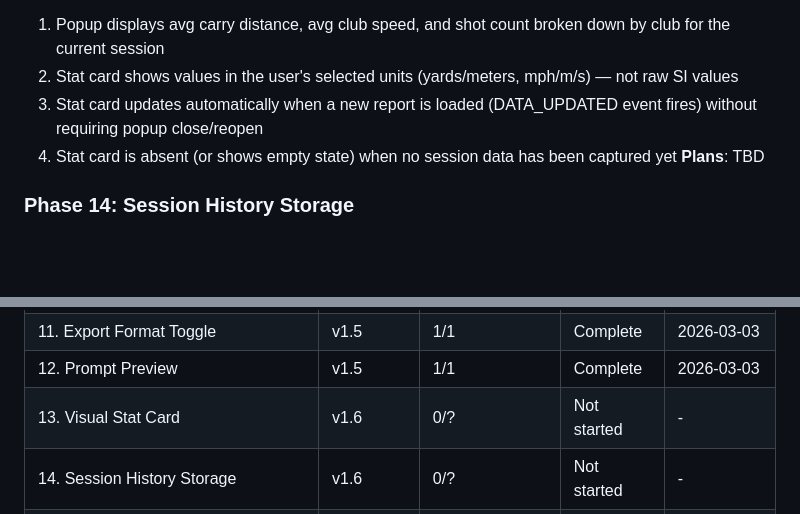
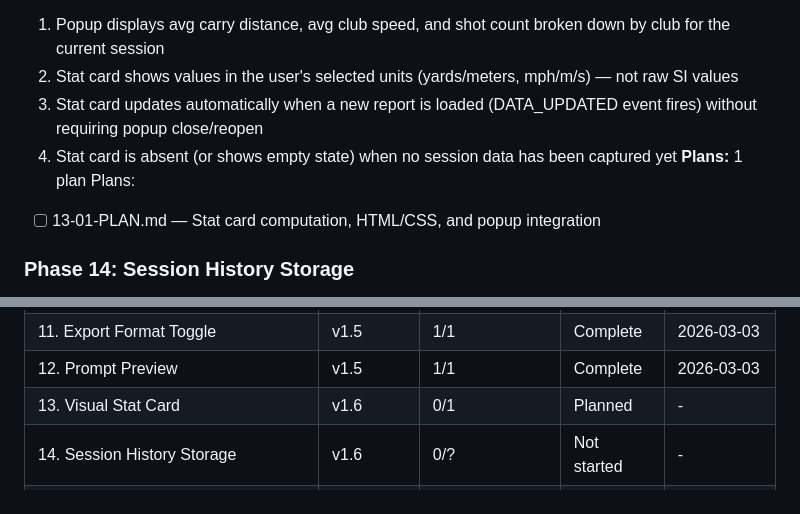
Before and after one commit to criticalberne/TrackPull, a Markdown page: .planning/ROADMAP.md, 2 parts joined by grey strips. GitHub-like rendering; blank space fills up the shorter version.

Commit message:
docs(13): create phase plan

```diff
--- a/.planning/ROADMAP.md
+++ b/.planning/ROADMAP.md
@@ -67,7 +67,9 @@
   2. Stat card shows values in the user's selected units (yards/meters, mph/m/s) — not raw SI values
   3. Stat card updates automatically when a new report is loaded (DATA_UPDATED event fires) without requiring popup close/reopen
   4. Stat card is absent (or shows empty state) when no session data has been captured yet
-**Plans**: TBD
+**Plans:** 1 plan
+Plans:
+- [ ] 13-01-PLAN.md — Stat card computation, HTML/CSS, and popup integration
 
 ### Phase 14: Session History Storage
 **Goal**: Every captured session is automatically saved to local storage and retrievable by the service worker, with storage safety guaranteed
@@ -121,7 +123,7 @@
 | 10. Empty State Guidance | v1.5 | 1/1 | Complete | 2026-03-03 |
 | 11. Export Format Toggle | v1.5 | 1/1 | Complete | 2026-03-03 |
 | 12. Prompt Preview | v1.5 | 1/1 | Complete | 2026-03-03 |
-| 13. Visual Stat Card | v1.6 | 0/? | Not started | - |
+| 13. Visual Stat Card | v1.6 | 0/1 | Planned | - |
 | 14. Session History Storage | v1.6 | 0/? | Not started | - |
 | 15. Session History UI | v1.6 | 0/? | Not started | - |
 | 16. Smart Prompt Suggestions | v1.6 | 0/? | Not started | - |
```
Also changed, not shown: other parts of .planning/ROADMAP.md (+1 -1 lines), 1 other file.
